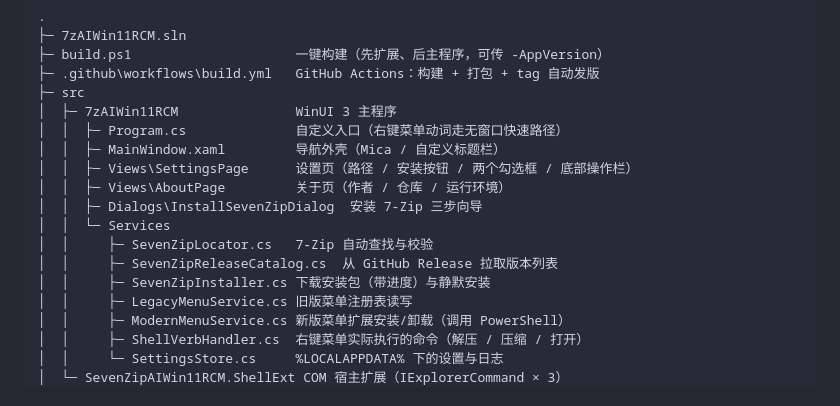
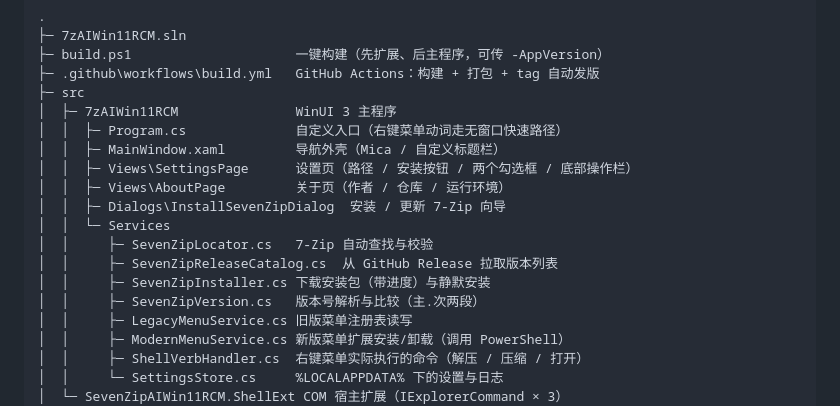
Before and after one commit to minecraftmc22/7zAIWin11RCM, a Markdown page: README.md, the part around one of its changes. GitHub-like rendering.

```diff
--- a/README.md
+++ b/README.md
@@ -128,11 +138,12 @@ src\7zAIWin11RCM\bin\Release\net8.0-windows10.0.19041.0\win-x64\SevenZipAIWin11R
 │  │  ├─ MainWindow.xaml         导航外壳（Mica / 自定义标题栏）
 │  │  ├─ Views\SettingsPage      设置页（路径 / 安装按钮 / 两个勾选框 / 底部操作栏）
 │  │  ├─ Views\AboutPage         关于页（作者 / 仓库 / 运行环境）
-│  │  ├─ Dialogs\InstallSevenZipDialog  安装 7-Zip 三步向导
+│  │  ├─ Dialogs\InstallSevenZipDialog  安装 / 更新 7-Zip 向导
 │  │  └─ Services
 │  │     ├─ SevenZipLocator.cs   7-Zip 自动查找与校验
 │  │     ├─ SevenZipReleaseCatalog.cs  从 GitHub Release 拉取版本列表
 │  │     ├─ SevenZipInstaller.cs 下载安装包（带进度）与静默安装
+│  │     ├─ SevenZipVersion.cs   版本号解析与比较（主.次两段）
 │  │     ├─ LegacyMenuService.cs 旧版菜单注册表读写
 │  │     ├─ ModernMenuService.cs 新版菜单扩展安装/卸载（调用 PowerShell）
 │  │     ├─ ShellVerbHandler.cs  右键菜单实际执行的命令（解压 / 压缩 / 打开）
```
Also changed, not shown: other parts of README.md (+10 -0 lines), docs/screenshot-settings.png, 5 other files.
